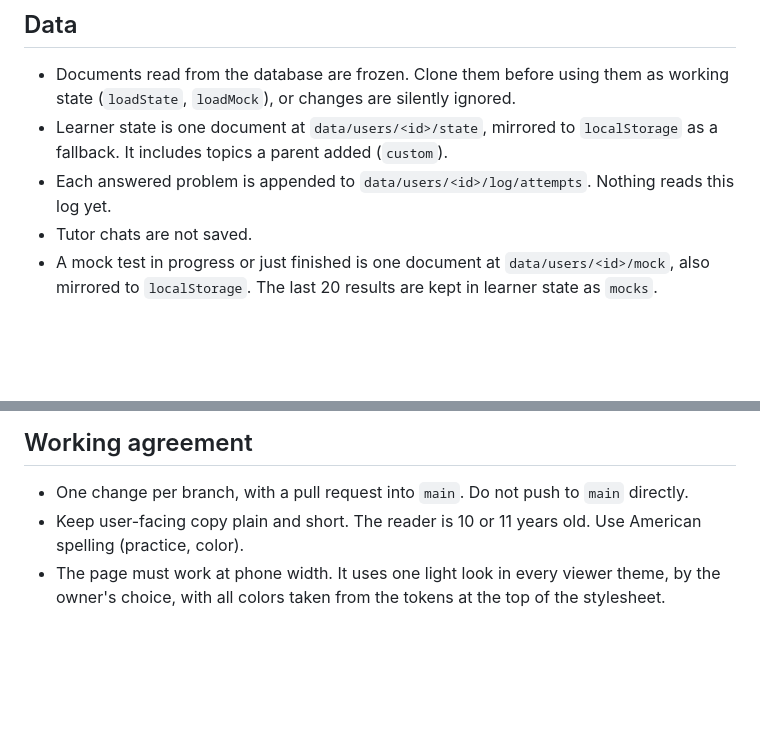
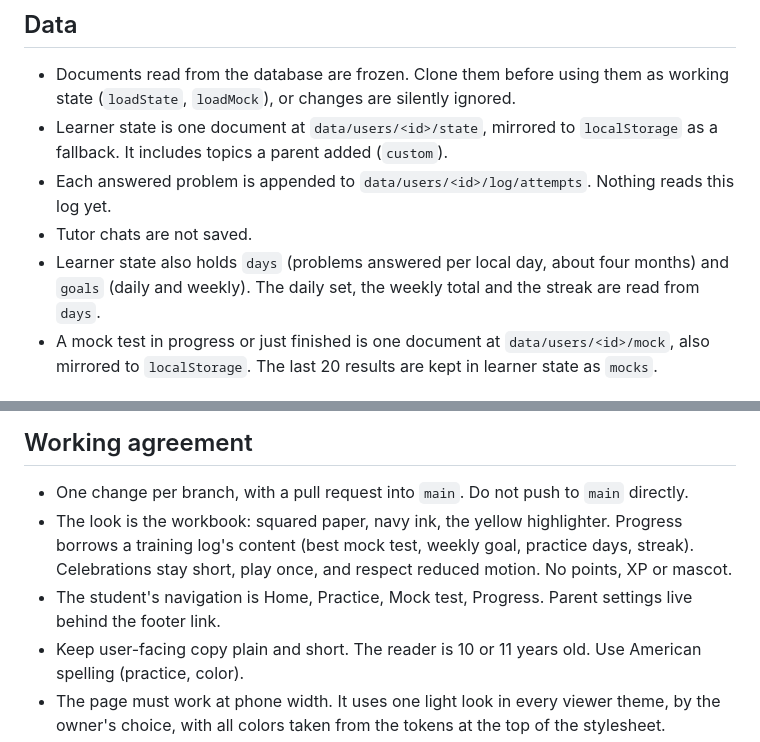
Before and after one commit to jitheshbalakrishnan/math-content-training-app, a Markdown page: CLAUDE.md, 2 parts joined by grey strips. Drawn GitHub-style; blank space fills up the shorter version.

Commit message:
Describe the redesign's rules and the daily tally
Co-Authored-By: Claude Opus 5.5 <noreply@anthropic.com>
Claude-Session: https://claude.ai/code/session_01GZbzUj9zvt3aYgBQmmdX1g

```diff
--- a/CLAUDE.md
+++ b/CLAUDE.md
@@ -35,6 +35,7 @@ A practice app for a grade 5-6 student preparing for Math Kangaroo, the Internat
 - Learner state is one document at `data/users/<id>/state`, mirrored to `localStorage` as a fallback. It includes topics a parent added (`custom`).
 - Each answered problem is appended to `data/users/<id>/log/attempts`. Nothing reads this log yet.
 - Tutor chats are not saved.
+- Learner state also holds `days` (problems answered per local day, about four months) and `goals` (daily and weekly). The daily set, the weekly total and the streak are read from `days`.
 - A mock test in progress or just finished is one document at `data/users/<id>/mock`, also mirrored to `localStorage`. The last 20 results are kept in learner state as `mocks`.
 
 ## Skill map conventions
@@ -53,5 +54,7 @@ There is no test suite yet. Changes have been checked with a headless browser an
 ## Working agreement
 
 - One change per branch, with a pull request into `main`. Do not push to `main` directly.
+- The look is the workbook: squared paper, navy ink, the yellow highlighter. Progress borrows a training log's content (best mock test, weekly goal, practice days, streak). Celebrations stay short, play once, and respect reduced motion. No points, XP or mascot.
+- The student's navigation is Home, Practice, Mock test, Progress. Parent settings live behind the footer link.
 - Keep user-facing copy plain and short. The reader is 10 or 11 years old. Use American spelling (practice, color).
 - The page must work at phone width. It uses one light look in every viewer theme, by the owner's choice, with all colors taken from the tokens at the top of the stylesheet.
```
